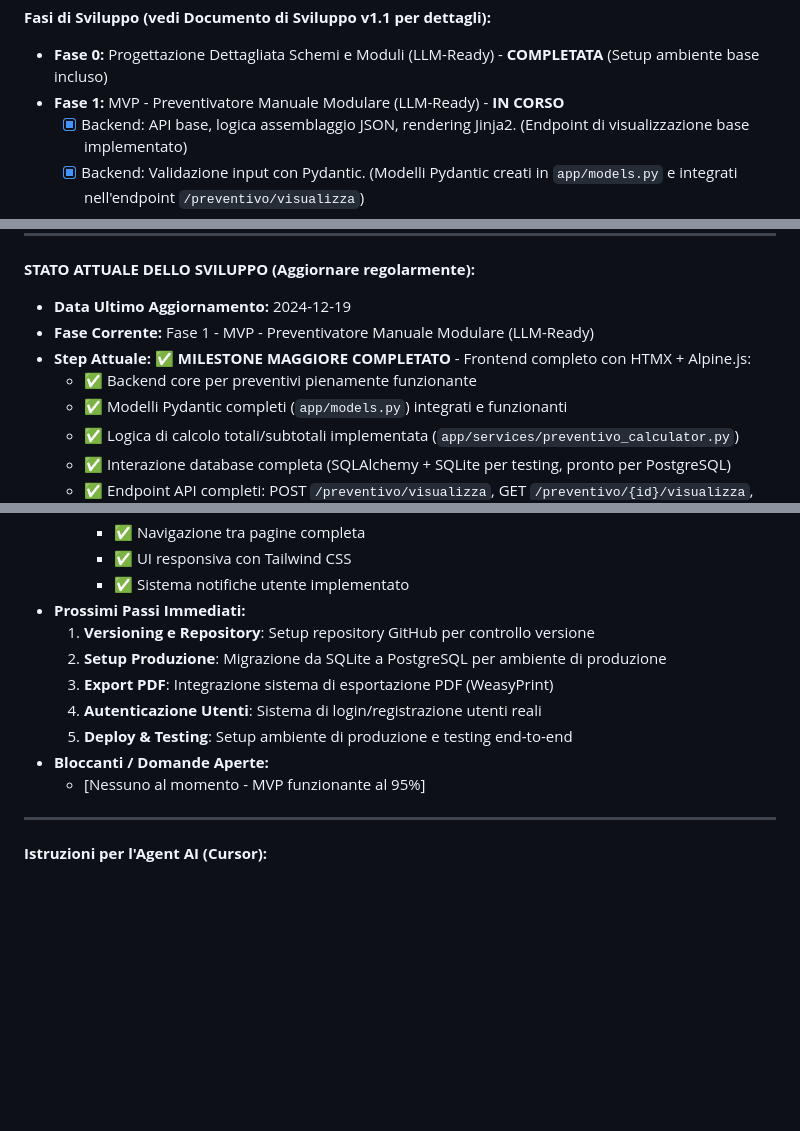
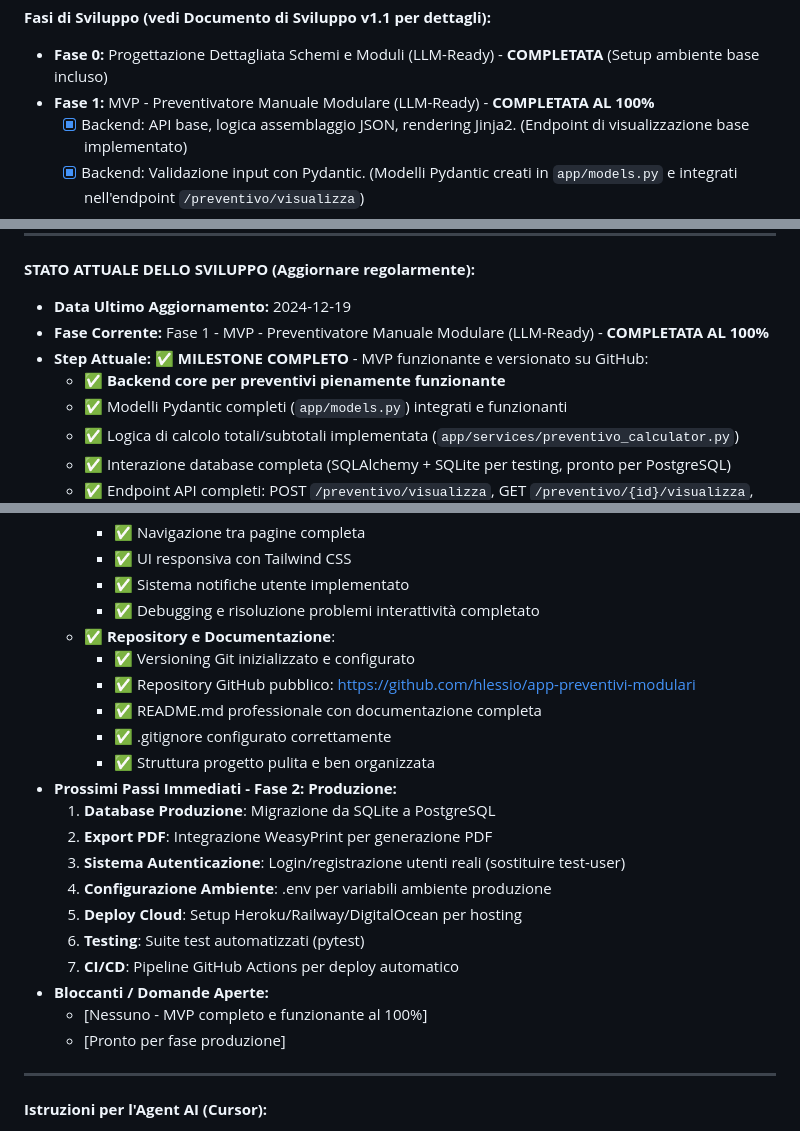
Before and after one commit to hlessio/app-preventivi-modulari, a Markdown page: context.md, 3 parts joined by grey strips. GitHub-like rendering; blank space fills up the shorter version.

Commit message:
📋 Update context.md - MVP Phase 1 completed 100% with GitHub versioning

```diff
--- a/context.md
+++ b/context.md
@@ -18,7 +18,7 @@ Sviluppare un'applicazione web per la generazione di documenti (inizialmente pre
 
 **Fasi di Sviluppo (vedi Documento di Sviluppo v1.1 per dettagli):**
 *   **Fase 0:** Progettazione Dettagliata Schemi e Moduli (LLM-Ready) - **COMPLETATA** (Setup ambiente base incluso)
-*   **Fase 1:** MVP - Preventivatore Manuale Modulare (LLM-Ready) - **IN CORSO**
+*   **Fase 1:** MVP - Preventivatore Manuale Modulare (LLM-Ready) - **COMPLETATA AL 100%**
     *   [X] Backend: API base, logica assemblaggio JSON, rendering Jinja2. (Endpoint di visualizzazione base implementato)
     *   [X] Backend: Validazione input con Pydantic. (Modelli Pydantic creati in `app/models.py` e integrati nell'endpoint `/preventivo/visualizza`)
     *   [X] Backend: Logica di calcolo per totali e subtotali. (Implementato in `app/services/preventivo_calculator.py`)
@@ -32,9 +32,9 @@ Sviluppare un'applicazione web per la generazione di documenti (inizialmente pre
 ---
 **STATO ATTUALE DELLO SVILUPPO (Aggiornare regolarmente):**
 *   **Data Ultimo Aggiornamento:** 2024-12-19
-*   **Fase Corrente:** Fase 1 - MVP - Preventivatore Manuale Modulare (LLM-Ready)
-*   **Step Attuale:** ✅ **MILESTONE MAGGIORE COMPLETATO** - Frontend completo con HTMX + Alpine.js:
-    *   ✅ Backend core per preventivi pienamente funzionante
+*   **Fase Corrente:** Fase 1 - MVP - Preventivatore Manuale Modulare (LLM-Ready) - **COMPLETATA AL 100%**
+*   **Step Attuale:** ✅ **MILESTONE COMPLETO** - MVP funzionante e versionato su GitHub:
+    *   ✅ **Backend core per preventivi pienamente funzionante**
     *   ✅ Modelli Pydantic completi (`app/models.py`) integrati e funzionanti
     *   ✅ Logica di calcolo totali/subtotali implementata (`app/services/preventivo_calculator.py`)
     *   ✅ Interazione database completa (SQLAlchemy + SQLite per testing, pronto per PostgreSQL)
@@ -52,14 +52,24 @@ Sviluppare un'applicazione web per la generazione di documenti (inizialmente pre
         *   ✅ Navigazione tra pagine completa
         *   ✅ UI responsiva con Tailwind CSS
         *   ✅ Sistema notifiche utente implementato
-*   **Prossimi Passi Immediati:**
-    1.  **Versioning e Repository**: Setup repository GitHub per controllo versione
-    2.  **Setup Produzione**: Migrazione da SQLite a PostgreSQL per ambiente di produzione
-    3.  **Export PDF**: Integrazione sistema di esportazione PDF (WeasyPrint)
-    4.  **Autenticazione Utenti**: Sistema di login/registrazione utenti reali
-    5.  **Deploy & Testing**: Setup ambiente di produzione e testing end-to-end
+        *   ✅ Debugging e risoluzione problemi interattività completato
+    *   ✅ **Repository e Documentazione**:
+        *   ✅ Versioning Git inizializzato e configurato
+        *   ✅ Repository GitHub pubblico: https://github.com/hlessio/app-preventivi-modulari
+        *   ✅ README.md professionale con documentazione completa
+        *   ✅ .gitignore configurato correttamente
+        *   ✅ Struttura progetto pulita e ben organizzata
+*   **Prossimi Passi Immediati - Fase 2: Produzione:**
+    1.  **Database Produzione**: Migrazione da SQLite a PostgreSQL
+    2.  **Export PDF**: Integrazione WeasyPrint per generazione PDF
+    3.  **Sistema Autenticazione**: Login/registrazione utenti reali (sostituire test-user)
+    4.  **Configurazione Ambiente**: .env per variabili ambiente produzione
+    5.  **Deploy Cloud**: Setup Heroku/Railway/DigitalOcean per hosting
+    6.  **Testing**: Suite test automatizzati (pytest)
+    7.  **CI/CD**: Pipeline GitHub Actions per deploy automatico
 *   **Bloccanti / Domande Aperte:**
-    *   [Nessuno al momento - MVP funzionante al 95%]
+    *   [Nessuno - MVP completo e funzionante al 100%]
+    *   [Pronto per fase produzione]
 
 ---
 **Istruzioni per l'Agent AI (Cursor):**
```
